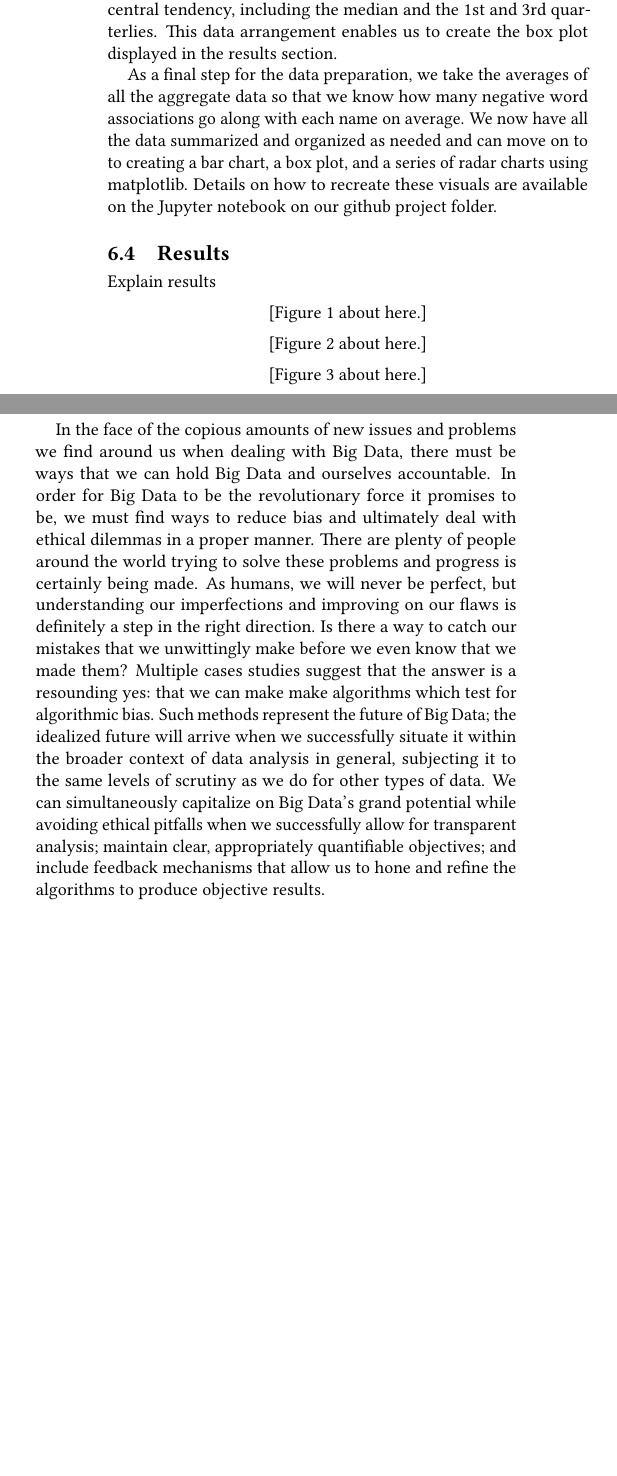
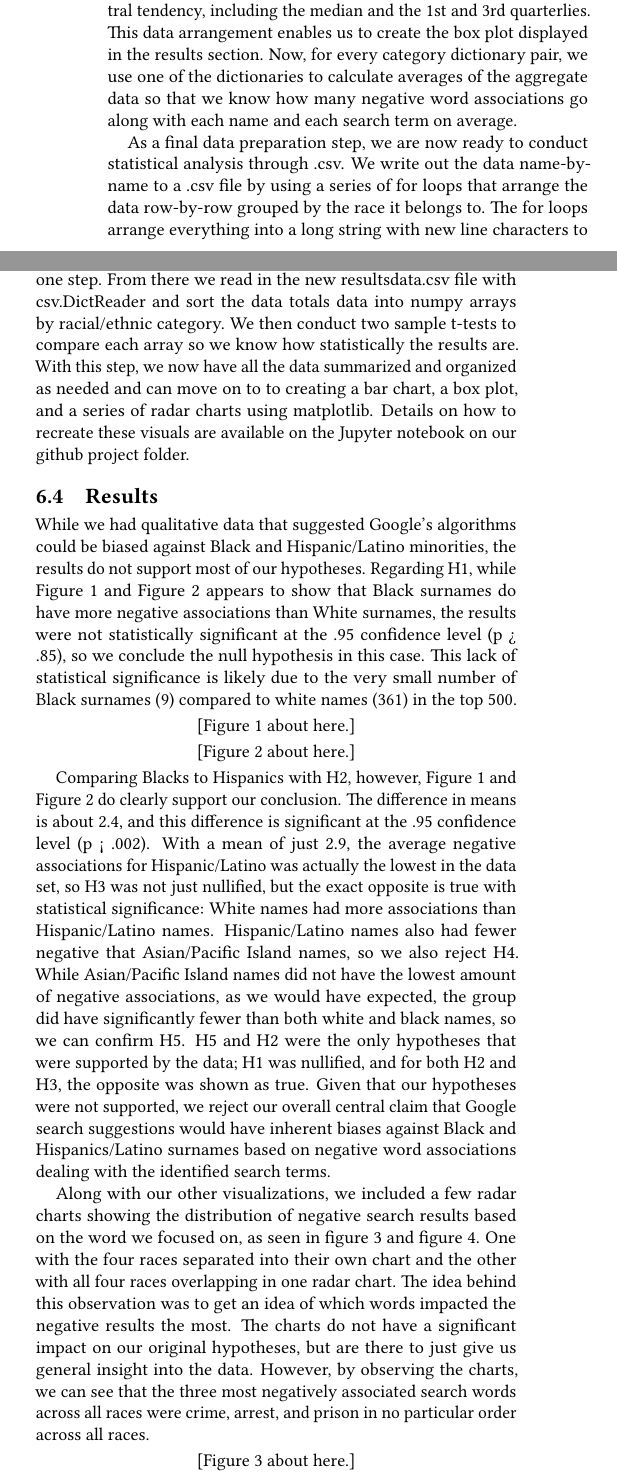
Before and after one commit to bigdata-i523/hid104, a LaTeX paper (project/report.tex): two parts of the columns of page 8 of 14, joined at a grey line, cut so that both start at the same text, the shorter picture padded with empty space. Compiled offline with pdfLaTeX.

Commit message:
Update report.tex

```diff
--- a/project/report.tex
+++ b/project/report.tex
@@ -168,7 +170,7 @@ Now that the search results are appropriately organized by name and by search te
 
-To calculate the aggregate word associations for each racial category, all we need to do is sum the values of each key for each dictionary. However, to be completely sure that the function for the previous section worked properly, we implement a set of for loops to calculate the aggregates instead of just summing the dictionary values. We create a dictionary with keys set to the racial category and values defaulted to zero and allow the for loops to calculate the proper scores. We also create a dictionary with racial categories as keys and empty lists as values. We append the numerical values for each word association to the empty list. With the data arranged as such in raw form, we are now able to analyze more measures of central tendency, including the median and the 1st and 3rd quarterlies. This data arrangement enables us to create the box plot displayed in the results section.
+To calculate the aggregate word associations for each racial category, all we need to do is sum the values of each key for each dictionary. However, to be completely sure that the function for the previous section worked properly, we implement a set of for loops to calculate the aggregates instead of just summing the dictionary values. We create a dictionary with keys set to the racial category and values defaulted to zero and allow the for loops to calculate the proper scores. We also create a dictionary with racial categories as keys and empty lists as values. We append the numerical values for each word association to the empty list. With the data arranged as such in raw form, we are now able to analyze more measures of central tendency, including the median and the 1st and 3rd quarterlies. This data arrangement enables us to create the box plot displayed in the results section. Now, for every category dictionary pair, we use one of the dictionaries to calculate averages of the aggregate data so that we know how many negative word associations go along with each name and each search term on average.
 
-As a final step for the data preparation, we take the averages of all the aggregate data so that we know how many negative word associations go along with each name on average. We now have all the data summarized and organized as needed and can move on to to creating a bar chart, a box plot, and a series of radar charts using matplotlib. Details on how to recreate these visuals are available on the Jupyter notebook on our github project folder.
+As a final data preparation step, we are now ready to conduct statistical analysis through .csv. We write out the data name-by-name to a .csv file by using a series of for loops that arrange the data row-by-row grouped by the race it belongs to. The for loops arrange everything into a long string with new line characters to separate where each row should be, and then we write it out in one step. From there we read in the new resultsdata.csv file with csv.DictReader and sort the data totals data into numpy arrays by racial/ethnic category. We then conduct two sample t-tests to compare each array so we know how statistically the results are. With this step, we now have all the data summarized and organized as needed and can move on to to creating a bar chart, a box plot, and a series of radar charts using matplotlib. Details on how to recreate these visuals are available on the Jupyter notebook on our github project folder.
 
 
 
@@ -180,7 +182,7 @@ As a final step for the data preparation, we take the averages of all the aggreg
 
 \subsection{Results}
 
-Explain results
+While we had qualitative data that suggested Google's algorithms could be biased against Black and Hispanic/Latino minorities, the results do not support most of our hypotheses. Regarding H1, while Figure 1 and Figure 2 appears to show that Black surnames do have more negative associations than White surnames, the results were not statistically significant at the .95 confidence level (p > .85), so we conclude the null hypothesis in this case. This lack of statistical significance is likely due to the very small number of Black surnames (9) compared to white names (361) in the top 500.
 
 \begin{figure}
 \includegraphics[width=\columnwidth]{images/fig1.png}
@@ -194,6 +196,10 @@ Explain results
 \label{Figure 2}
 \end{figure}
 
+Comparing Blacks to Hispanics with H2, however, Figure 1 and Figure 2 do clearly support our conclusion. The difference in means is about 2.4, and this difference is significant at the .95 confidence level (p < .002). With a mean of just 2.9, the average negative associations for Hispanic/Latino was actually the lowest in the data set, so H3 was not just nullified, but the exact opposite is true with statistical significance: White names had more associations than Hispanic/Latino names. Hispanic/Latino names also had fewer negative that Asian/Pacific Island names, so we also reject H4. While Asian/Pacific Island names did not have the lowest amount of negative associations, as we would have expected, the group did have significantly fewer than both white and black names, so we can confirm H5. H5 and H2 were the only hypotheses that were supported by the data; H1 was nullified, and for both H2 and H3, the opposite was shown as true. Given that our hypotheses were not supported, we reject our overall central claim that Google search suggestions would have inherent biases against Black and Hispanics/Latino surnames based on negative word associations dealing with the identified search terms.
+
+Along with our other visualizations, we included a few radar charts showing the distribution of negative search results based on the word we focused on, as seen in figure 3 and figure 4. One with the four races separated into their own chart and the other with all four races overlapping in one radar chart. The idea behind this observation was to get an idea of which words impacted the negative results the most. The charts do not have a significant impact on our original hypotheses, but are there to just give us general insight into the data. However, by observing the charts, we can see that the three most negatively associated search words across all races were crime, arrest, and prison in no particular order across all races.
+
 \begin{figure}
 \includegraphics[width=\columnwidth]{images/fig3.png}
 \caption{Include some caption that analyzes the charts}
@@ -209,10 +216,5 @@ Explain results
 
-\subsection{Discussion}
-
-Discussion of results
-
-In the face of the copious amounts of new issues and problems we find around us when dealing with Big Data, there must be ways that we can hold Big Data and ourselves accountable. In order for Big Data to be the revolutionary force it promises to be, we must find ways to reduce bias and ultimately deal with ethical dilemmas in a proper manner. There are plenty of people around the world trying to solve these problems and progress is certainly being made. As humans, we will never be perfect, but understanding our imperfections and improving on our flaws is definitely a step in the right direction. Is there a way to catch our mistakes that we unwittingly make before we even know that we made them? Multiple cases studies suggest that the answer is a resounding yes: that we can make make algorithms which test for algorithmic bias. Such methods represent the future of Big Data; the idealized future will arrive when we successfully situate it within the broader context of data analysis in general, subjecting it to the same levels of scrutiny as we do for other types of data. We can simultaneously capitalize on Big Data's grand potential while avoiding ethical pitfalls when we successfully allow for transparent analysis; maintain clear, appropriately quantifiable objectives; and include feedback mechanisms that allow us to hone and refine the algorithms to produce objective results.
-
+While our results did not support our assumptions, this does not necessarily mean that Google does not exhibit any forms of algorithmic bias. However, it does suggests that, Google is probably quite aware of accusations of bias, like the ones following the Dylan Roof case, and has taken active steps to minimize such bias. It could also mean that just analyzing surnames instead of first names is too generic for Google to recognize racial differences, or perhaps that our search terms did not accurately capture common negative word associations that people relate to certain races. In either case, these provocative results establish the need for more complex algorithmic bias analysis to continue holding such algorithms accountable and rewarding ones that take effectively eliminate bias.
 
 \begin{acks}
 The authors would like to thank Professor Gregor von Laszewski for providing the opportunity to explore a topic of deep interest.
```
Also changed, not shown: project/report.tex (11 more changed lines).
